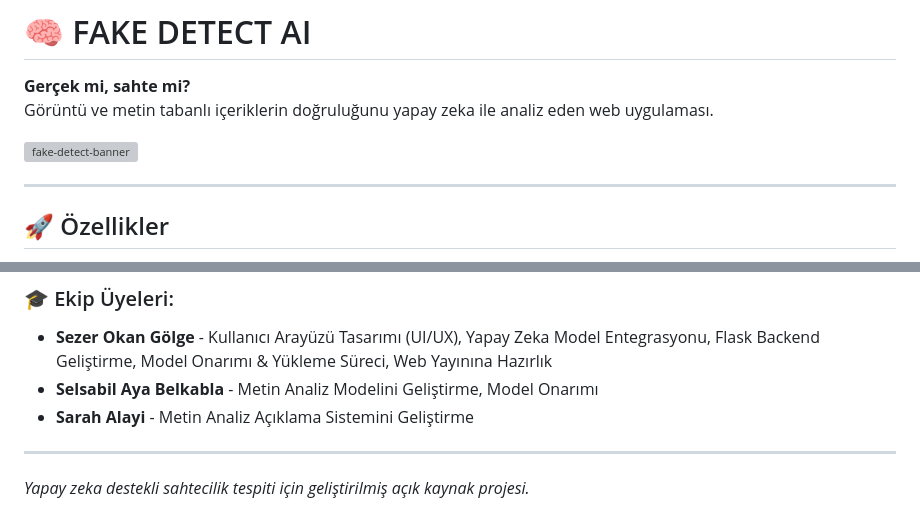
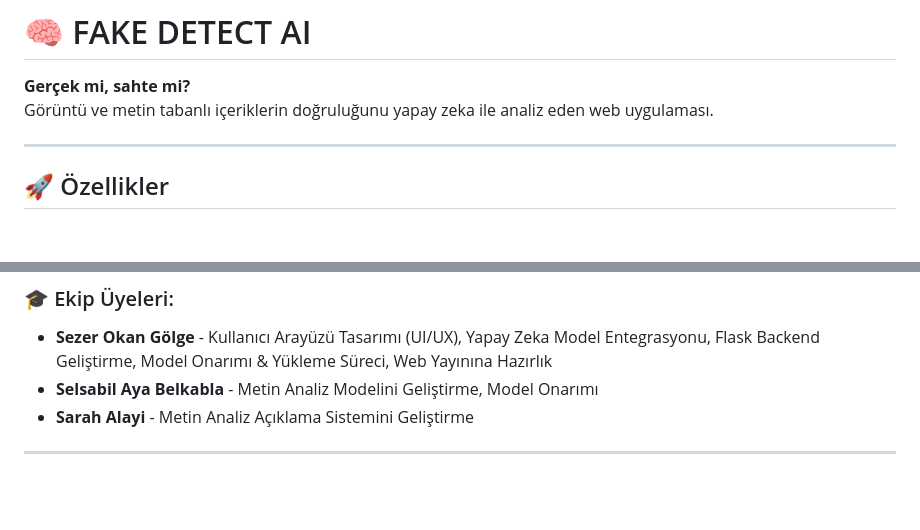
Before and after one commit to SezerOkanGolge/FakeDetectAI, a Markdown page: README.md, 2 parts joined by grey strips. Drawn GitHub-style; blank space fills up the shorter version; grey boxes are pictures that could not be loaded.

Commit message:
README güncelleme

```diff
--- a/README.md
+++ b/README.md
@@ -3,7 +3,6 @@
 **Gerçek mi, sahte mi?**
 Görüntü ve metin tabanlı içeriklerin doğruluğunu yapay zeka ile analiz eden web uygulaması.
 
-![fake-detect-banner](https://via.placeholder.com/800x250?text=Fake+Detect+AI)
 
 ---
 
@@ -146,5 +145,3 @@ Bu proje **Uludağ Üniversitesi Bilgisayar Mühendisliği** bölümü öğrenci
 - **Sarah Alayi** - Metin Analiz Açıklama Sistemini Geliştirme
 
 ---
-
-*Yapay zeka destekli sahtecilik tespiti için geliştirilmiş açık kaynak projesi.*
```
